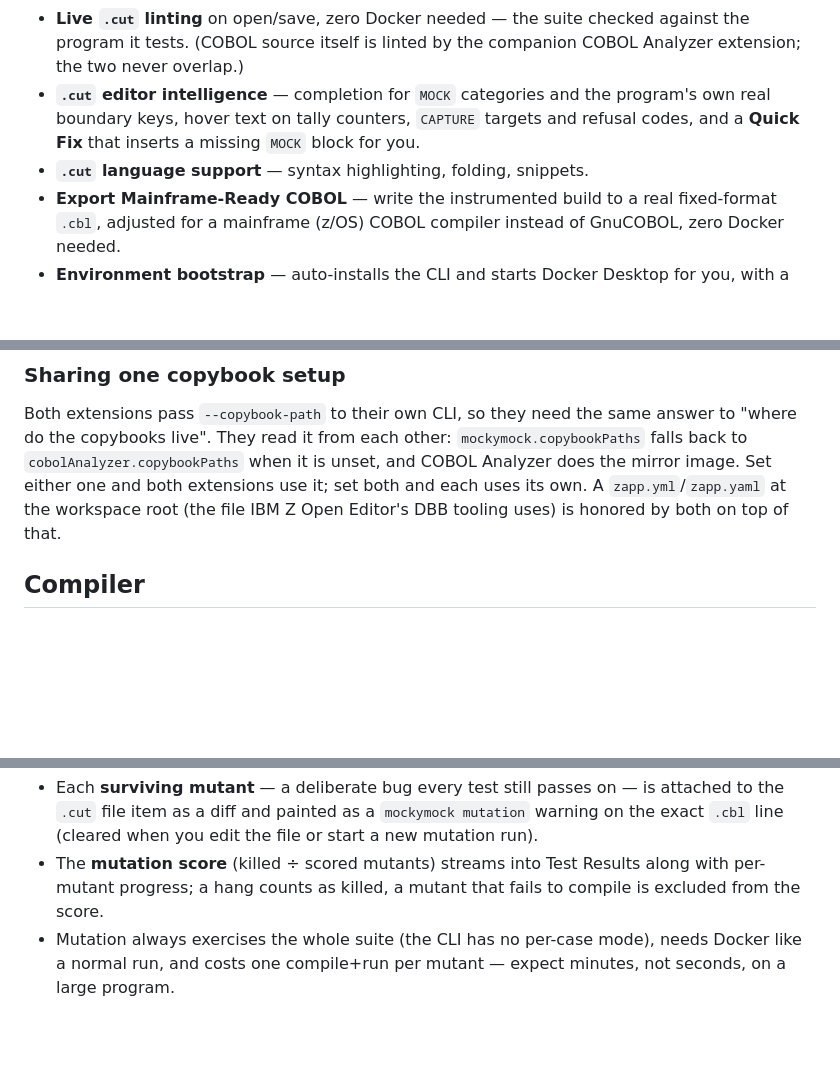
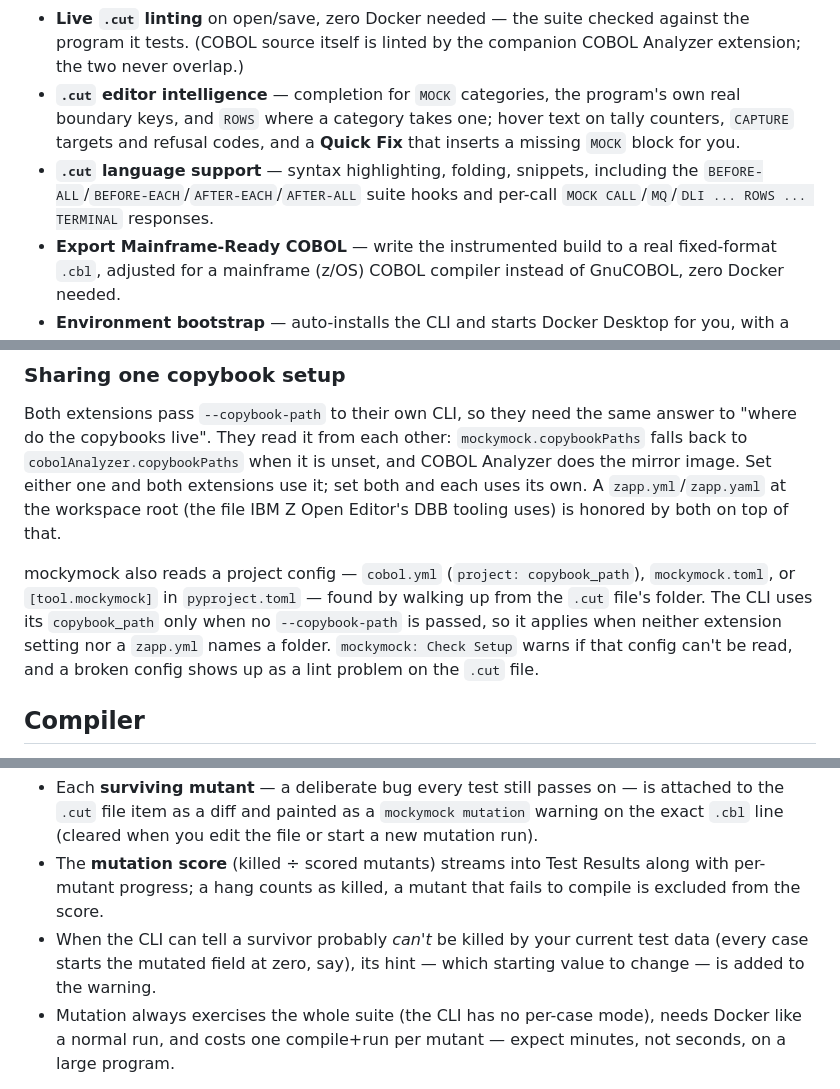
Before and after one commit to Landparty/mocky-mock-vscode, a Markdown page: README.md, 3 parts joined by grey strips. GitHub-like rendering; blank space fills up the shorter version.

Commit message:
docs: describe suite hooks, per-call ROWS, mutation hints and project config
Co-Authored-By: Claude Opus 5.5 <noreply@anthropic.com>
Claude-Session: https://claude.ai/code/session_01QU3V3cMBunMUgo2NkcBSow

```diff
--- a/README.md
+++ b/README.md
@@ -65,11 +65,13 @@ it does and how to use it.
 - **Live `.cut` linting** on open/save, zero Docker needed — the suite
   checked against the program it tests. (COBOL source itself is linted by
   the companion COBOL Analyzer extension; the two never overlap.)
-- **`.cut` editor intelligence** — completion for `MOCK` categories and the
-  program's own real boundary keys, hover text on tally counters, `CAPTURE`
+- **`.cut` editor intelligence** — completion for `MOCK` categories, the
+  program's own real boundary keys, and `ROWS` where a category takes one; hover text on tally counters, `CAPTURE`
   targets and refusal codes, and a **Quick Fix** that inserts a missing
   `MOCK` block for you.
-- **`.cut` language support** — syntax highlighting, folding, snippets.
+- **`.cut` language support** — syntax highlighting, folding, snippets,
+  including the `BEFORE-ALL`/`BEFORE-EACH`/`AFTER-EACH`/`AFTER-ALL` suite
+  hooks and per-call `MOCK CALL`/`MQ`/`DLI ... ROWS ... TERMINAL` responses.
 - **Export Mainframe-Ready COBOL** — write the instrumented build to a
   real fixed-format `.cbl`, adjusted for a mainframe (z/OS) COBOL
   compiler instead of GnuCOBOL, zero Docker needed.
@@ -154,6 +156,14 @@ it is unset, and COBOL Analyzer does the mirror image. Set either one and
 both extensions use it; set both and each uses its own. A
 `zapp.yml`/`zapp.yaml` at the workspace root (the file IBM Z Open Editor's
 DBB tooling uses) is honored by both on top of that.
+
+mockymock also reads a project config — `cobol.yml` (`project:
+copybook_path`), `mockymock.toml`, or `[tool.mockymock]` in
+`pyproject.toml` — found by walking up from the `.cut` file's folder. The
+CLI uses its `copybook_path` only when no `--copybook-path` is passed, so it
+applies when neither extension setting nor a `zapp.yml` names a folder.
+`mockymock: Check Setup` warns if that config can't be read, and a broken
+config shows up as a lint problem on the `.cut` file.
 
 ## Compiler
 
@@ -267,6 +277,9 @@ and reports which variants your tests failed to notice.
 - The **mutation score** (killed ÷ scored mutants) streams into Test Results
   along with per-mutant progress; a hang counts as killed, a mutant that
   fails to compile is excluded from the score.
+- When the CLI can tell a survivor probably *can't* be killed by your
+  current test data (every case starts the mutated field at zero, say), its
+  hint — which starting value to change — is added to the warning.
 - Mutation always exercises the whole suite (the CLI has no per-case mode),
   needs Docker like a normal run, and costs one compile+run per mutant —
   expect minutes, not seconds, on a large program.
```
